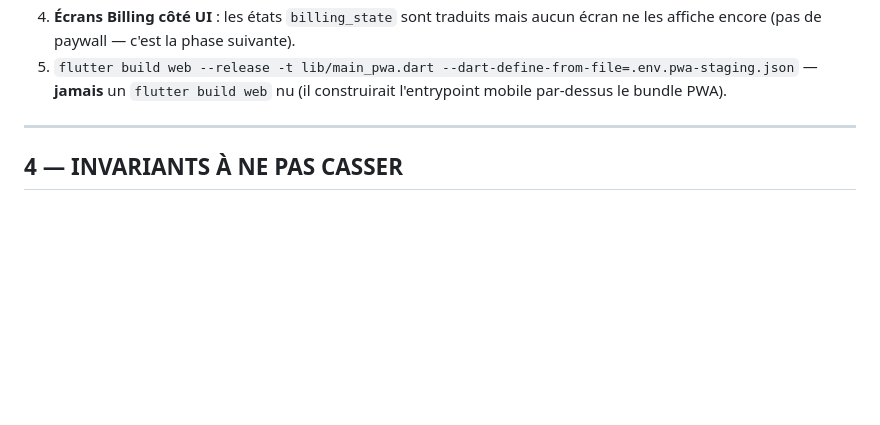
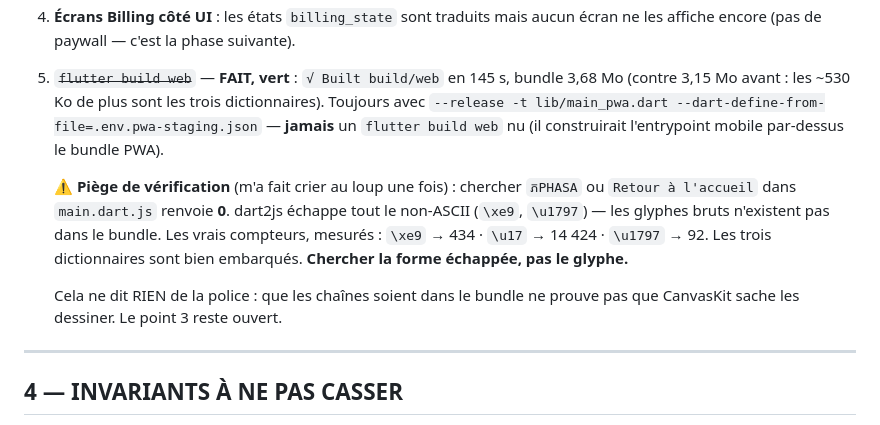
Before and after one commit to muysinglim-sanofi/AIHomeArchitect, a Markdown page: docs/PWA_MONETIZATION_L10N_HANDOFF.md, the part around the change. Drawn GitHub-style; blank space fills up the shorter version.

Commit message:
docs(pwa): web build is green, and the check that nearly reported it broken
`flutter build web` passes: √ Built build/web, 3.68 MB (up ~530 KB — the three
dictionaries).

Records the verification trap it cost me: grepping the bundle for `ភាសាខ្មែរ`
returns 0, because dart2js escapes every non-ASCII character (\xe9, \u1797) and
the raw glyphs are never in the file. Measured properly: \xe9 → 434,
\u17 → 14424, \u1797 → 92. All three dictionaries ship. Search the escape, not
the glyph — otherwise the next person concludes Khmer was dropped.

Says explicitly that this proves nothing about the FONT: strings being in the
bundle is not CanvasKit being able to draw them. That check stays open.

Co-Authored-By: Claude Opus 5 (1M context) <noreply@anthropic.com>

```diff
--- a/docs/PWA_MONETIZATION_L10N_HANDOFF.md
+++ b/docs/PWA_MONETIZATION_L10N_HANDOFF.md
@@ -249,9 +249,22 @@ changer aussi. Aucune décision billing ne dépend de la locale.
    avoir regardé.**
 4. **Écrans Billing côté UI** : les états `billing_state` sont traduits mais
    aucun écran ne les affiche encore (pas de paywall — c'est la phase suivante).
-5. `flutter build web --release -t lib/main_pwa.dart --dart-define-from-file=.env.pwa-staging.json`
+5. ~~`flutter build web`~~ — **FAIT, vert** : `√ Built build/web` en 145 s,
+   bundle 3,68 Mo (contre 3,15 Mo avant : les ~530 Ko de plus sont les trois
+   dictionnaires). Toujours avec
+   `--release -t lib/main_pwa.dart --dart-define-from-file=.env.pwa-staging.json`
    — **jamais** un `flutter build web` nu (il construirait l'entrypoint mobile
    par-dessus le bundle PWA).
+
+   ⚠️ **Piège de vérification** (m'a fait crier au loup une fois) : chercher
+   `ភPHASA` ou `Retour à l'accueil` dans `main.dart.js` renvoie **0**. dart2js
+   échappe tout le non-ASCII (`\xe9`, `\u1797`) — les glyphes bruts n'existent
+   pas dans le bundle. Les vrais compteurs, mesurés :
+   `\xe9` → 434 · `\u17` → 14 424 · `\u1797` → 92. Les trois dictionnaires
+   sont bien embarqués. **Chercher la forme échappée, pas le glyphe.**
+
+   Cela ne dit RIEN de la police : que les chaînes soient dans le bundle ne
+   prouve pas que CanvasKit sache les dessiner. Le point 3 reste ouvert.
 
 ---
 
```
